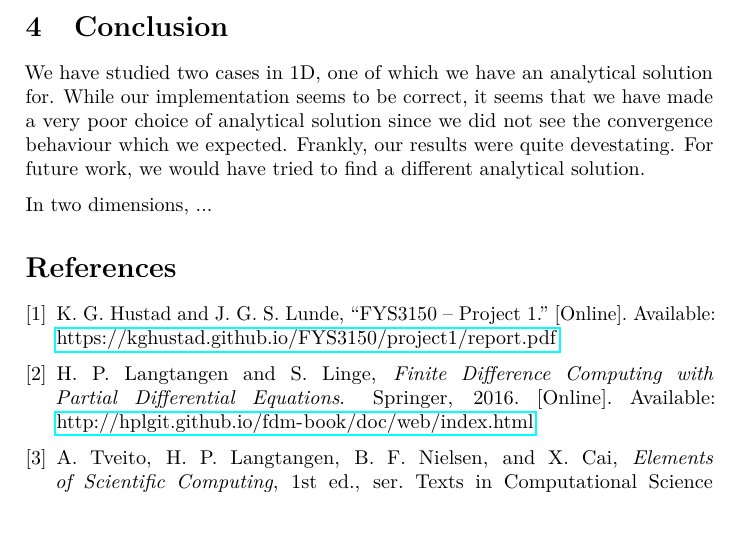
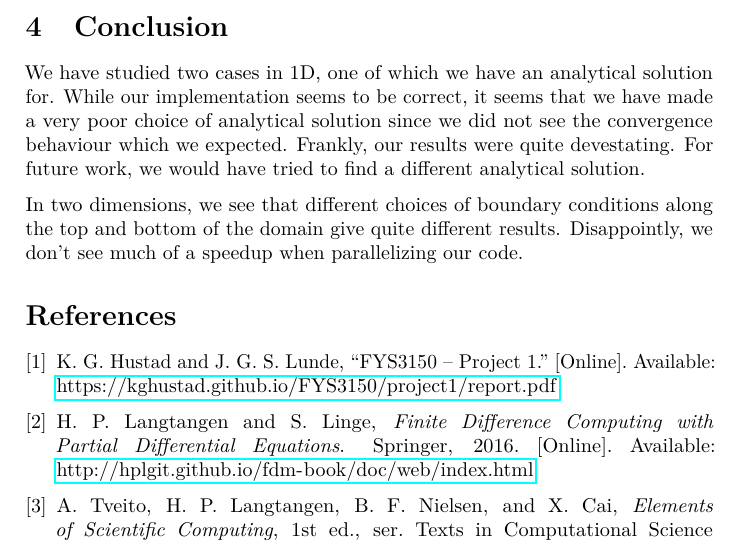
Before and after one commit to KGHustad/FYS3150, a LaTeX paper (project5/report.tex): part of page 24 of 29, cut so that both start at the same text, the shorter picture padded with empty space. Compiled offline with pdfLaTeX.

Commit message:
More conclusion

```diff
--- a/project5/report.tex
+++ b/project5/report.tex
@@ -646,7 +646,7 @@ From \ref{table:speedup} we see that we only get a small speedup with our parall
 \section{Conclusion}
 We have studied two cases in 1D, one of which we have an analytical solution for. While our implementation seems to be correct, it seems that we have made a very poor choice of analytical solution since we did not see the convergence behaviour which we expected. Frankly, our results were quite devestating. For future work, we would have tried to find a different analytical solution.
 
-In two dimensions, ...
+In two dimensions, we see that different choices of boundary conditions along the top and bottom of the domain give quite different results. Disappointly, we don't see much of a speedup when parallelizing our code.
 
 
 \bibliographystyle{IEEEtran}
```
